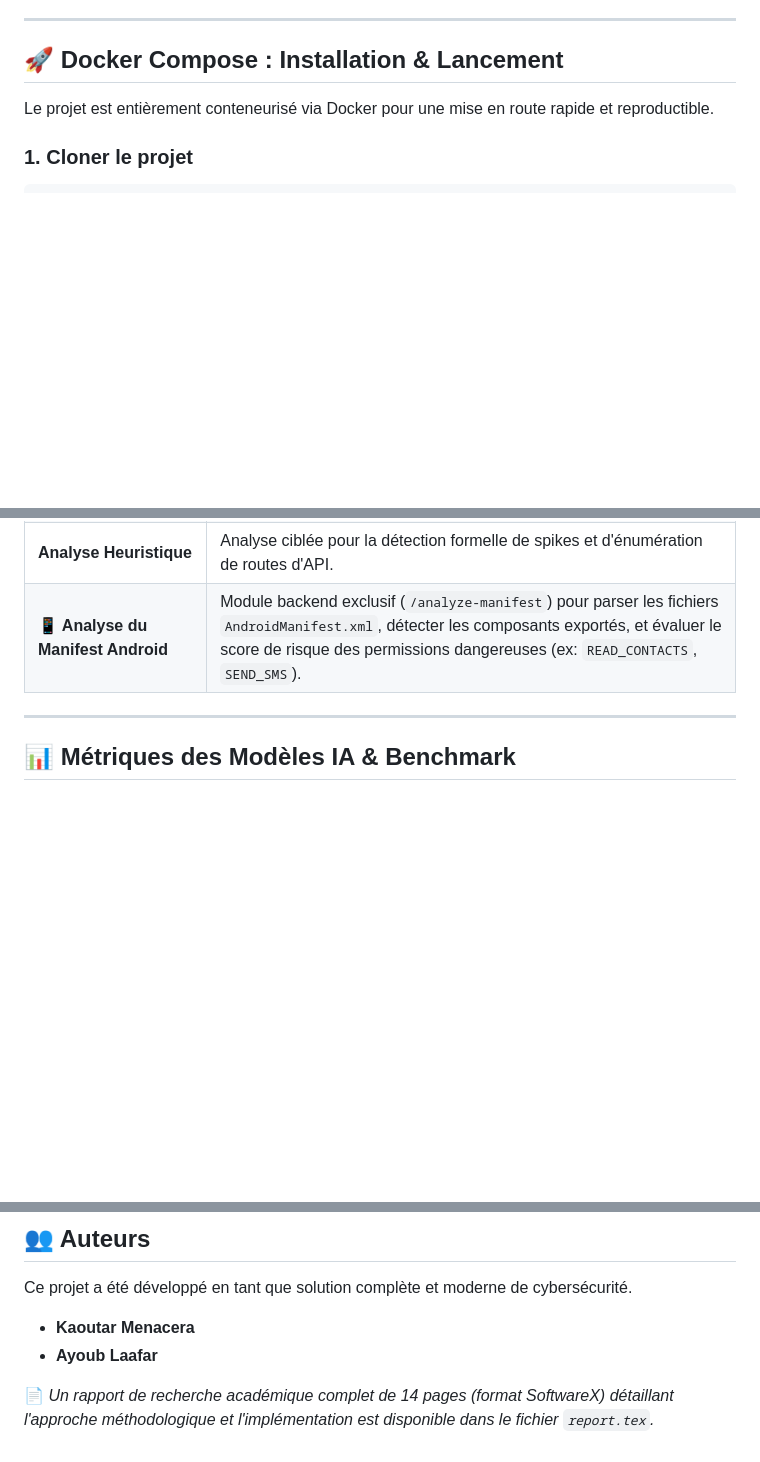
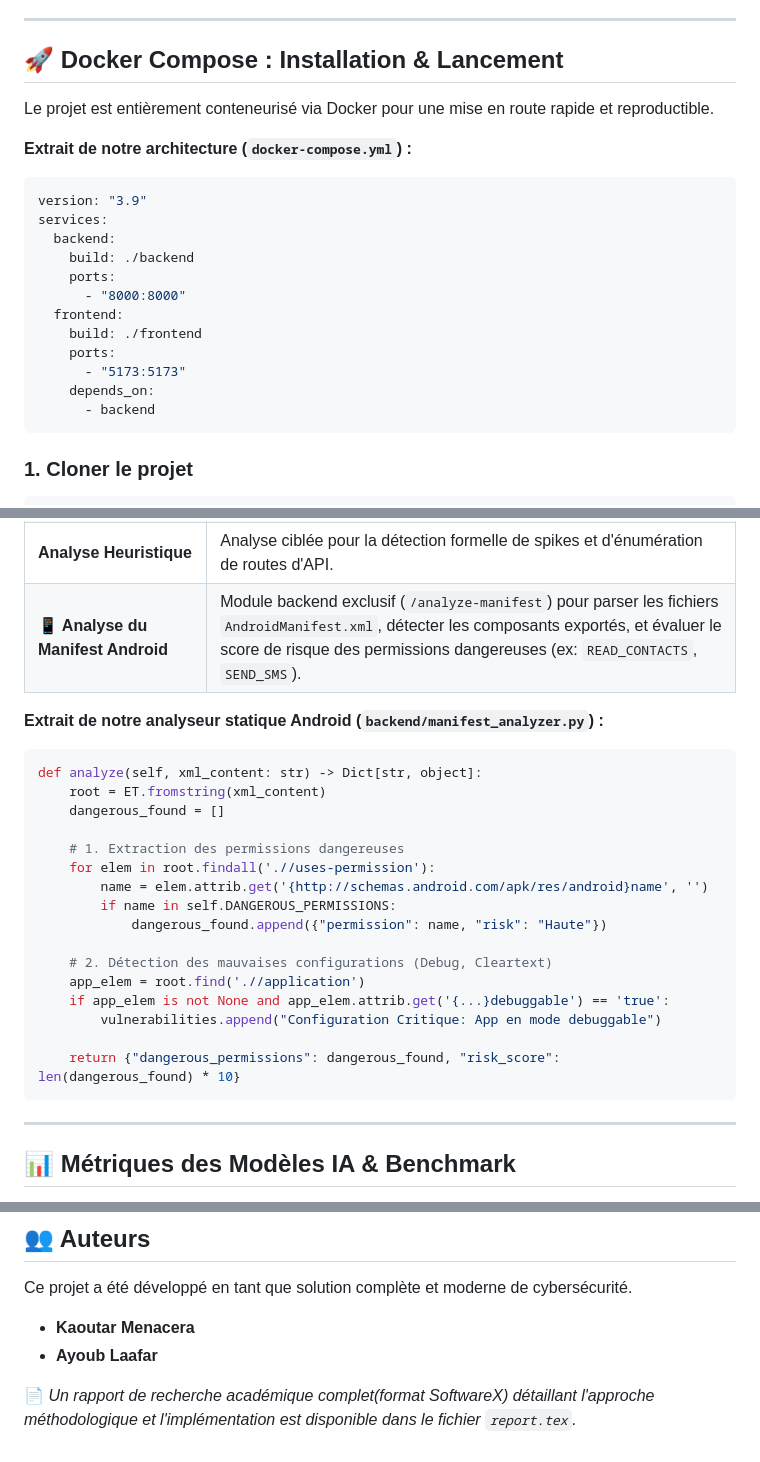
Before and after one commit to Ayoublaa/mobile, a Markdown page: README.md, 3 parts joined by grey strips. Drawn GitHub-style; blank space fills up the shorter version.

````diff
--- a/README.md
+++ b/README.md
@@ -74,6 +74,22 @@ mobile-api-misuse-detector/
 
 Le projet est entièrement conteneurisé via Docker pour une mise en route rapide et reproductible.
 
+**Extrait de notre architecture (`docker-compose.yml`) :**
+```yaml
+version: "3.9"
+services:
+  backend:
+    build: ./backend
+    ports:
+      - "8000:8000"
+  frontend:
+    build: ./frontend
+    ports:
+      - "5173:5173"
+    depends_on:
+      - backend
+```
+
 ### 1. Cloner le projet
 ```bash
 git clone https://github.com/Ayoublaa/mobile.git
@@ -122,6 +138,26 @@ Le moteur d'intelligence artificielle de notre plateforme repose sur une archite
 | **Clustering Comportemental** | Segmentation des attaquants en profils comportementaux basés sur le taux d'erreur 401, les endpoints touchés, le volume, et l'usage mobile. |
 | **Analyse Heuristique** | Analyse ciblée pour la détection formelle de spikes et d'énumération de routes d'API. |
 | **📱 Analyse du Manifest Android** | Module backend exclusif (`/analyze-manifest`) pour parser les fichiers `AndroidManifest.xml`, détecter les composants exportés, et évaluer le score de risque des permissions dangereuses (ex: `READ_CONTACTS`, `SEND_SMS`). |
+
+**Extrait de notre analyseur statique Android (`backend/manifest_analyzer.py`) :**
+```python
+def analyze(self, xml_content: str) -> Dict[str, object]:
+    root = ET.fromstring(xml_content)
+    dangerous_found = []
+
+    # 1. Extraction des permissions dangereuses
+    for elem in root.findall('.//uses-permission'):
+        name = elem.attrib.get('{http://schemas.android.com/apk/res/android}name', '')
+        if name in self.DANGEROUS_PERMISSIONS:
+            dangerous_found.append({"permission": name, "risk": "Haute"})
+
+    # 2. Détection des mauvaises configurations (Debug, Cleartext)
+    app_elem = root.find('.//application')
+    if app_elem is not None and app_elem.attrib.get('{...}debuggable') == 'true':
+        vulnerabilities.append("Configuration Critique: App en mode debuggable")
+
+    return {"dangerous_permissions": dangerous_found, "risk_score": len(dangerous_found) * 10}
+```
 
 ---
 
@@ -223,4 +263,4 @@ Ce projet a été développé en tant que solution complète et moderne de cyber
 - **Kaoutar Menacera**
 - **Ayoub Laafar**
 
-📄 *Un rapport de recherche académique complet de 14 pages (format SoftwareX) détaillant l'approche méthodologique et l'implémentation est disponible dans le fichier `report.tex`.*
+📄 *Un rapport de recherche académique complet(format SoftwareX) détaillant l'approche méthodologique et l'implémentation est disponible dans le fichier `report.tex`.*
````
Also changed, not shown: other parts of README.md (+6 -2 lines).
